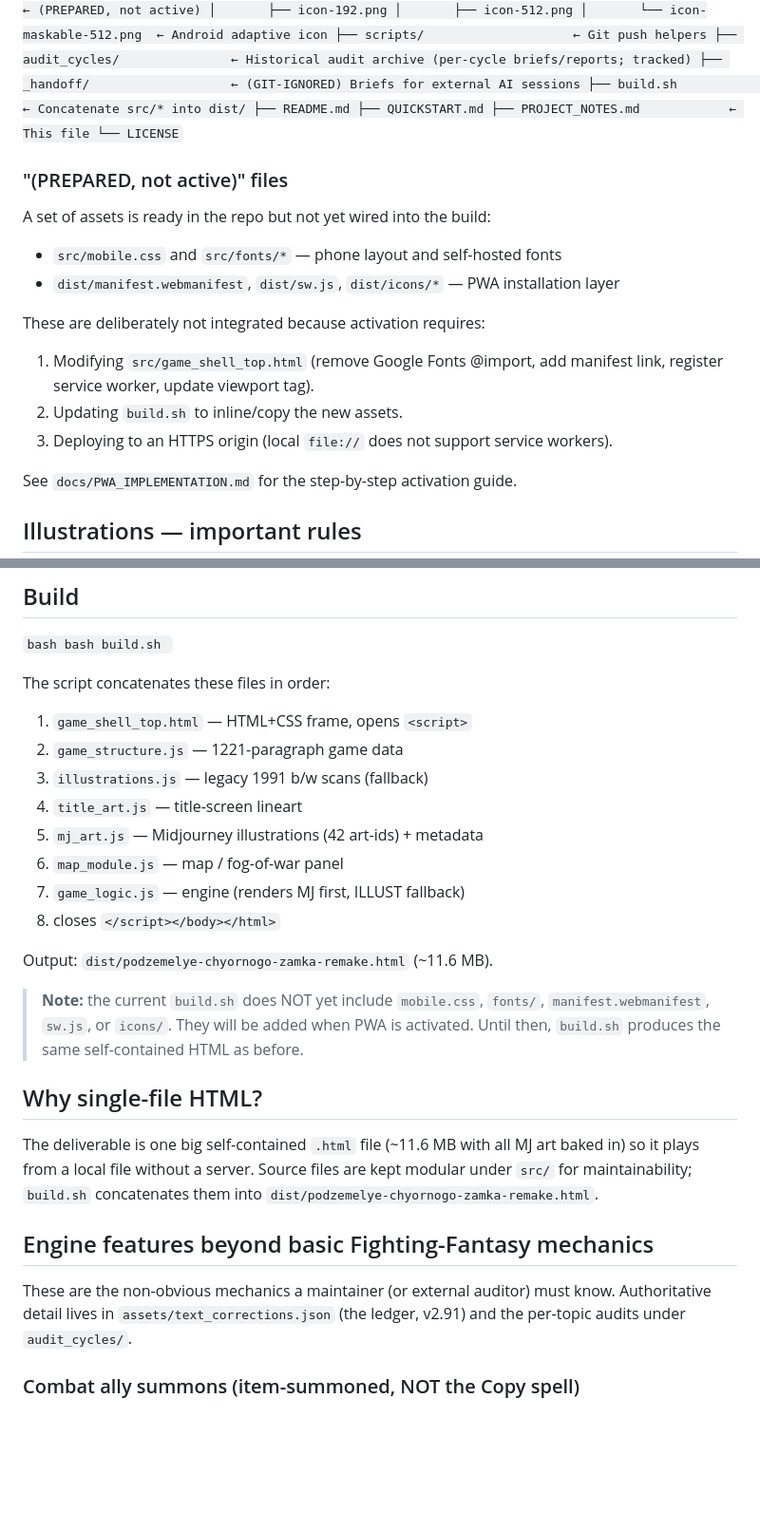
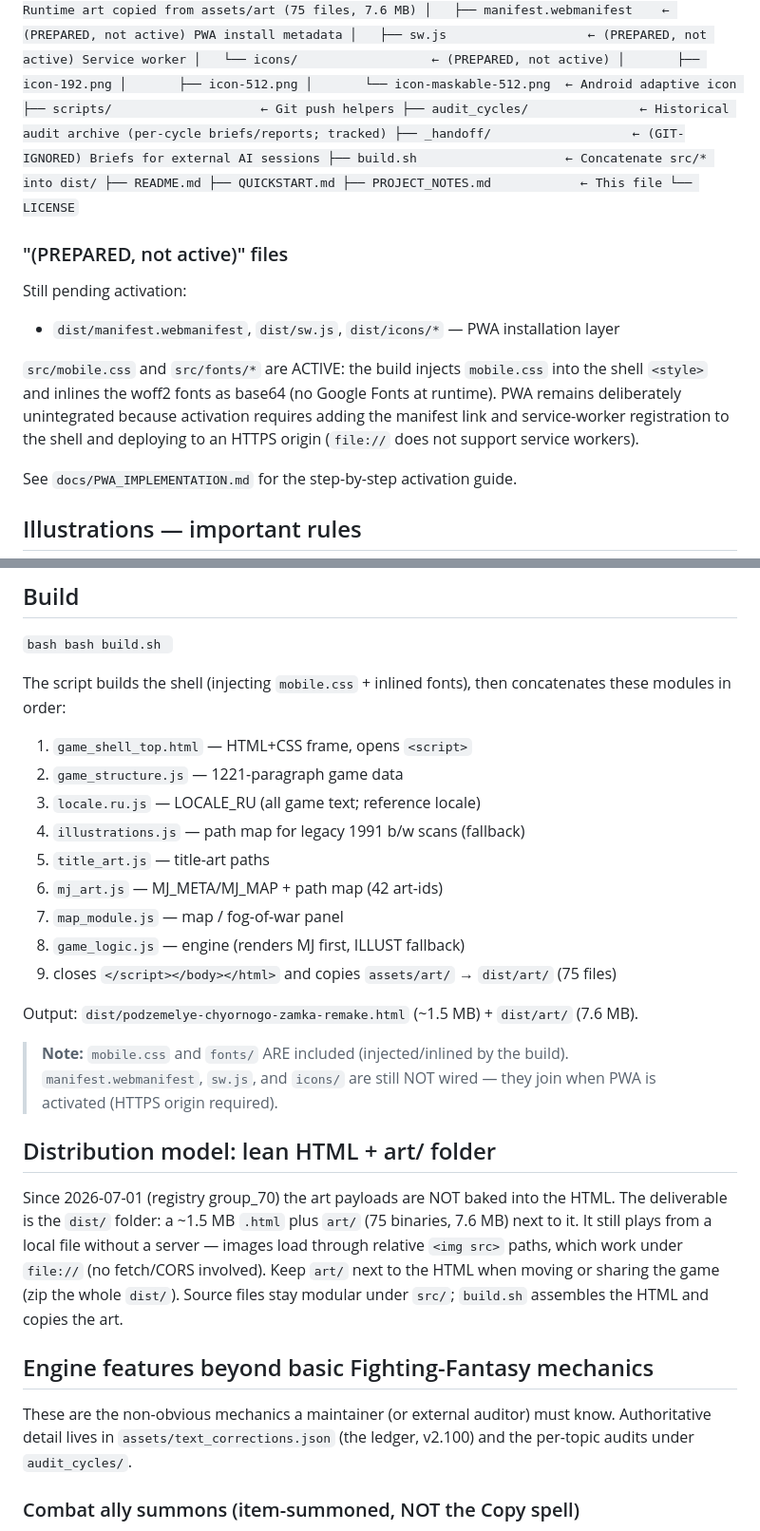
Before and after one commit to YVashchuk/Dungeons-of-the-Black-Castle, a Markdown page: PROJECT_NOTES.md, 2 parts joined by grey strips. Shown at 95% size. GitHub-like rendering; blank space fills up the shorter version.

Commit message:
docs: refresh README/PROJECT_NOTES/TRANSLATION_GUIDE for the lean-HTML + art/ layout
- distribution model: HTML ~1.5MB + art/ 7.6MB (75 files); file:// preserved; share dist/ as a folder/zip

- trees updated: +assets/art, +dist/art, +src/locale.ru.js (was missing since Phase 1); art modules described as path maps; mobile.css/fonts marked ACTIVE (injected by build - stale 'prepared' labels removed)

- registry refs v2.91/62 -> v2.100/70 groups; build order lists locale.ru.js + art copy step; b/w stats corrected (28 files, 21 used)

- GRAPH_AUDIT.md links repointed to audit_cycles/archive_2026_04 (file was archived in 211a7b5)

- source-of-truth rules added (README Istochniki + new TRANSLATION_GUIDE section): RU text is the source; canon = fb2_remake.fb2 (fantlab edition25230 bibliography) + book_1991_extracted.txt; text_corrections.json is the authoritative registry - consult registry -> FB2 -> 1991 on any mismatch; unregistered divergence = data bug, not translation material

```diff
--- a/PROJECT_NOTES.md
+++ b/PROJECT_NOTES.md
@@ -45,21 +45,23 @@ Dungeons-of-the-Black-Castle/
 │   ├── pdf_original_1991.pdf   ← Scanned 1st-edition PDF (historical reference only)
 │   ├── book_1991_extracted.txt ← Decoded 1991 text (617 paragraphs) — adjudication source
 │   ├── book_text.md            ← Full text + corrections log (for Gemini/AI tools, MD format)
-│   ├── text_corrections.json   ← Authoritative correction registry (v2.91, 62 groups)
+│   ├── text_corrections.json   ← Authoritative correction registry (versioned; now v2.100, 70 groups)
 │   ├── analytical_report.pdf   ← Design analysis for Windows + Android adaptation
+│   ├── art/                    ← Canonical runtime art binaries (75 files, 7.6 MB) → copied to dist/art
 │   └── illustrations/
 │       ├── originals/          ← 46 Midjourney PNGs, FULL RESOLUTION (kept as source)
 │       └── web/                ← 46 web-optimised JPEGs (900px, Q82) for runtime
 ├── src/                        ← Game source (JS + HTML shell)
 │   ├── game_shell_top.html     ← HTML frame + CSS (still uses Google Fonts @import)
 │   ├── game_structure.js          ← GD = {1221 paragraph objects}, synced with dist
-│   ├── mj_art.js               ← Midjourney illustrations (base64 + MJ_MAP + MJ_META)
-│   ├── illustrations.js        ← Legacy 1991 b/w scans (fallback when no MJ art)
-│   ├── title_art.js            ← Title-screen lineart
+│   ├── locale.ru.js            ← LOCALE_RU: all game text (1221 paragraphs + labels + UI), reference locale
+│   ├── mj_art.js               ← MJ_META/MJ_MAP + relative-path map (binaries: assets/art/mj)
+│   ├── illustrations.js        ← Path map for legacy 1991 b/w scans (binaries: assets/art/legacy)
+│   ├── title_art.js            ← Title-art paths (binaries: assets/art/title)
 │   ├── map_module.js           ← Map / fog-of-war panel
 │   ├── game_logic.js           ← Engine: combat, luck, inventory, rendering, ally-summons, post-combat gating
-│   ├── mobile.css              ← (PREPARED, not active) Pixel 7a / iPhone 15 layout + safe-area
-│   └── fonts/                  ← (PREPARED, not active) Self-hosted woff2
+│   ├── mobile.css              ← Mobile layout (injected into the shell <style> by the build)
+│   └── fonts/                  ← Self-hosted woff2 (inlined as base64 by the build)
 │       ├── fonts.css           ← @font-face declarations (replacement for Google Fonts)
 │       └── *.woff2             ← 7 files, ~149 KB
 ├── art-pack/
@@ -67,10 +69,10 @@ Dungeons-of-the-Black-Castle/
 │       └── art_catalog.py      ← Programmatic catalog: 45 art entries
 ├── docs/
 │   ├── MIDJOURNEY_PROMPTS.md   ← All Midjourney prompts (incl. Batch 4) + hero --cref URL
-│   ├── GRAPH_AUDIT.md          ← Graph & UX audit (Gemini G-2 verified)
 │   └── PWA_IMPLEMENTATION.md   ← PWA activation plan (ChatGPT C-1 verified)
 ├── dist/                       ← Built artifacts
-│   ├── podzemelye-chyornogo-zamka-remake.html  ← BUILT single-file game (~11.6 MB)
+│   ├── podzemelye-chyornogo-zamka-remake.html  ← BUILT game HTML (~1.5 MB)
+│   ├── art/                    ← Runtime art copied from assets/art (75 files, 7.6 MB)
 │   ├── manifest.webmanifest    ← (PREPARED, not active) PWA install metadata
 │   ├── sw.js                   ← (PREPARED, not active) Service worker
 │   └── icons/                  ← (PREPARED, not active)
@@ -89,15 +91,11 @@ Dungeons-of-the-Black-Castle/
 
 ### "(PREPARED, not active)" files
 
-A set of assets is ready in the repo but not yet wired into the build:
+Still pending activation:
 
-- `src/mobile.css` and `src/fonts/*` — phone layout and self-hosted fonts
 - `dist/manifest.webmanifest`, `dist/sw.js`, `dist/icons/*` — PWA installation layer
 
-These are deliberately not integrated because activation requires:
-1. Modifying `src/game_shell_top.html` (remove Google Fonts @import, add manifest link, register service worker, update viewport tag).
-2. Updating `build.sh` to inline/copy the new assets.
-3. Deploying to an HTTPS origin (local `file://` does not support service workers).
+`src/mobile.css` and `src/fonts/*` are ACTIVE: the build injects `mobile.css` into the shell `<style>` and inlines the woff2 fonts as base64 (no Google Fonts at runtime). PWA remains deliberately unintegrated because activation requires adding the manifest link and service-worker registration to the shell and deploying to an HTTPS origin (`file://` does not support service workers).
 
 See `docs/PWA_IMPLEMENTATION.md` for the step-by-step activation guide.
 
@@ -173,33 +171,37 @@ Coverage (current, verified against `src/mj_art.js` / `src/illustrations.js`, re
 bash build.sh
 `
 
-The script concatenates these files in order:
+The script builds the shell (injecting `mobile.css` + inlined fonts), then concatenates these modules in order:
 1. `game_shell_top.html` — HTML+CSS frame, opens `<script>`
 2. `game_structure.js` — 1221-paragraph game data
-3. `illustrations.js` — legacy 1991 b/w scans (fallback)
-4. `title_art.js` — title-screen lineart
-5. `mj_art.js` — Midjourney illustrations (42 art-ids) + metadata
-6. `map_module.js` — map / fog-of-war panel
-7. `game_logic.js` — engine (renders MJ first, ILLUST fallback)
-8. closes `</script></body></html>`
+3. `locale.ru.js` — LOCALE_RU (all game text; reference locale)
+4. `illustrations.js` — path map for legacy 1991 b/w scans (fallback)
+5. `title_art.js` — title-art paths
+6. `mj_art.js` — MJ_META/MJ_MAP + path map (42 art-ids)
+7. `map_module.js` — map / fog-of-war panel
+8. `game_logic.js` — engine (renders MJ first, ILLUST fallback)
+9. closes `</script></body></html>` and copies `assets/art/` → `dist/art/` (75 files)
 
-Output: `dist/podzemelye-chyornogo-zamka-remake.html` (~11.6 MB).
+Output: `dist/podzemelye-chyornogo-zamka-remake.html` (~1.5 MB) + `dist/art/` (7.6 MB).
 
-> **Note:** the current `build.sh` does NOT yet include `mobile.css`, `fonts/`,
-> `manifest.webmanifest`, `sw.js`, or `icons/`. They will be added when PWA is
-> activated. Until then, `build.sh` produces the same self-contained HTML as before.
+> **Note:** `mobile.css` and `fonts/` ARE included (injected/inlined by the build).
+> `manifest.webmanifest`, `sw.js`, and `icons/` are still NOT wired — they join when
+> PWA is activated (HTTPS origin required).
 
-## Why single-file HTML?
+## Distribution model: lean HTML + art/ folder
 
-The deliverable is one big self-contained `.html` file (~11.6 MB with all MJ
-art baked in) so it plays from a local file without a server. Source files
-are kept modular under `src/` for maintainability; `build.sh` concatenates
-them into `dist/podzemelye-chyornogo-zamka-remake.html`.
+Since 2026-07-01 (registry group_70) the art payloads are NOT baked into the
+HTML. The deliverable is the `dist/` folder: a ~1.5 MB `.html` plus `art/`
+(75 binaries, 7.6 MB) next to it. It still plays from a local file without a
+server — images load through relative `<img src>` paths, which work under
+`file://` (no fetch/CORS involved). Keep `art/` next to the HTML when moving
+or sharing the game (zip the whole `dist/`). Source files stay modular under
+`src/`; `build.sh` assembles the HTML and copies the art.
 
 ## Engine features beyond basic Fighting-Fantasy mechanics
 
 These are the non-obvious mechanics a maintainer (or external auditor) must know.
-Authoritative detail lives in `assets/text_corrections.json` (the ledger, v2.91)
+Authoritative detail lives in `assets/text_corrections.json` (the ledger, v2.100)
 and the per-topic audits under `audit_cycles/`.
 
 ### Combat ally summons (item-summoned, NOT the Copy spell)
```
Also changed, not shown: other parts of PROJECT_NOTES.md (+2 -2 lines), README.md (+18 -13 lines), TRANSLATION_GUIDE.md (+11 -1 lines).
